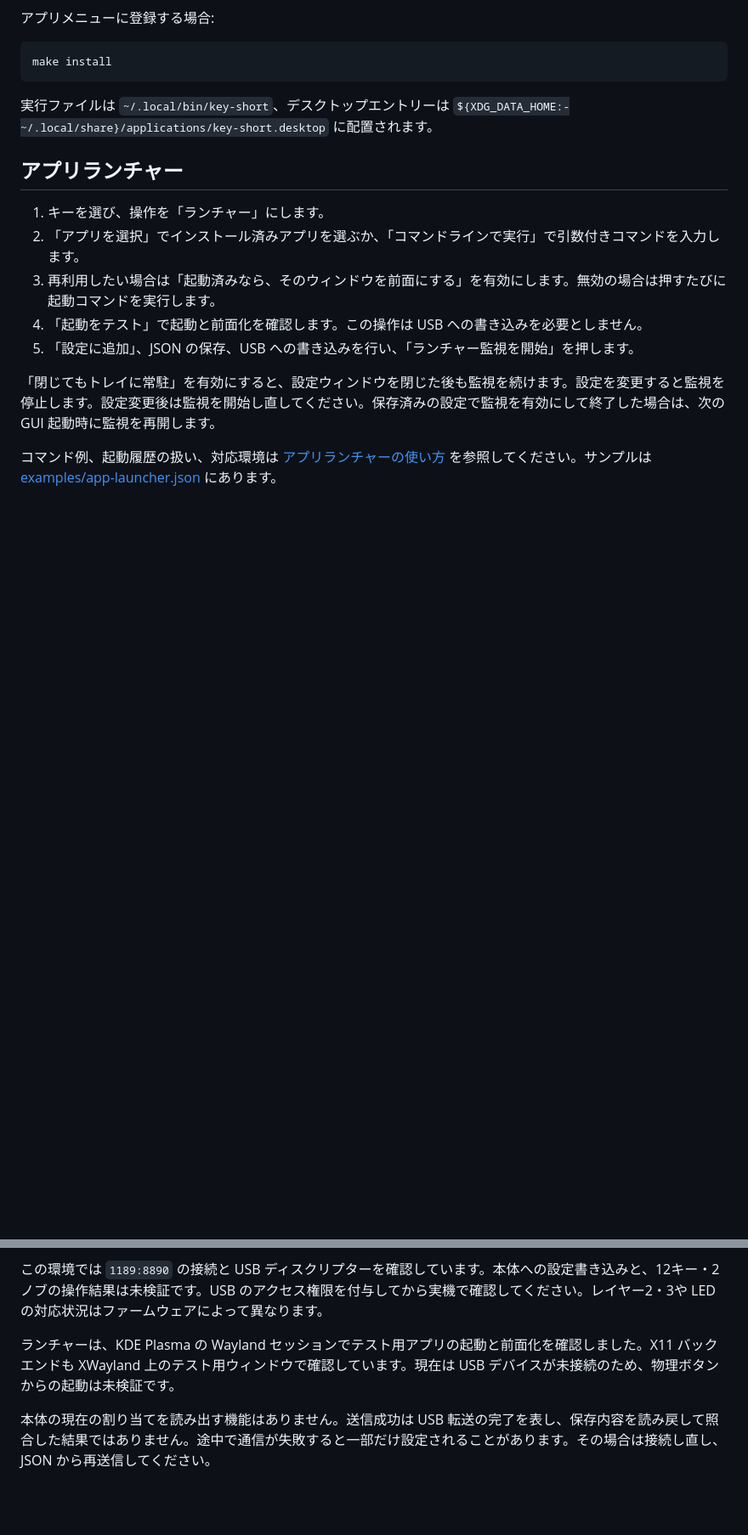
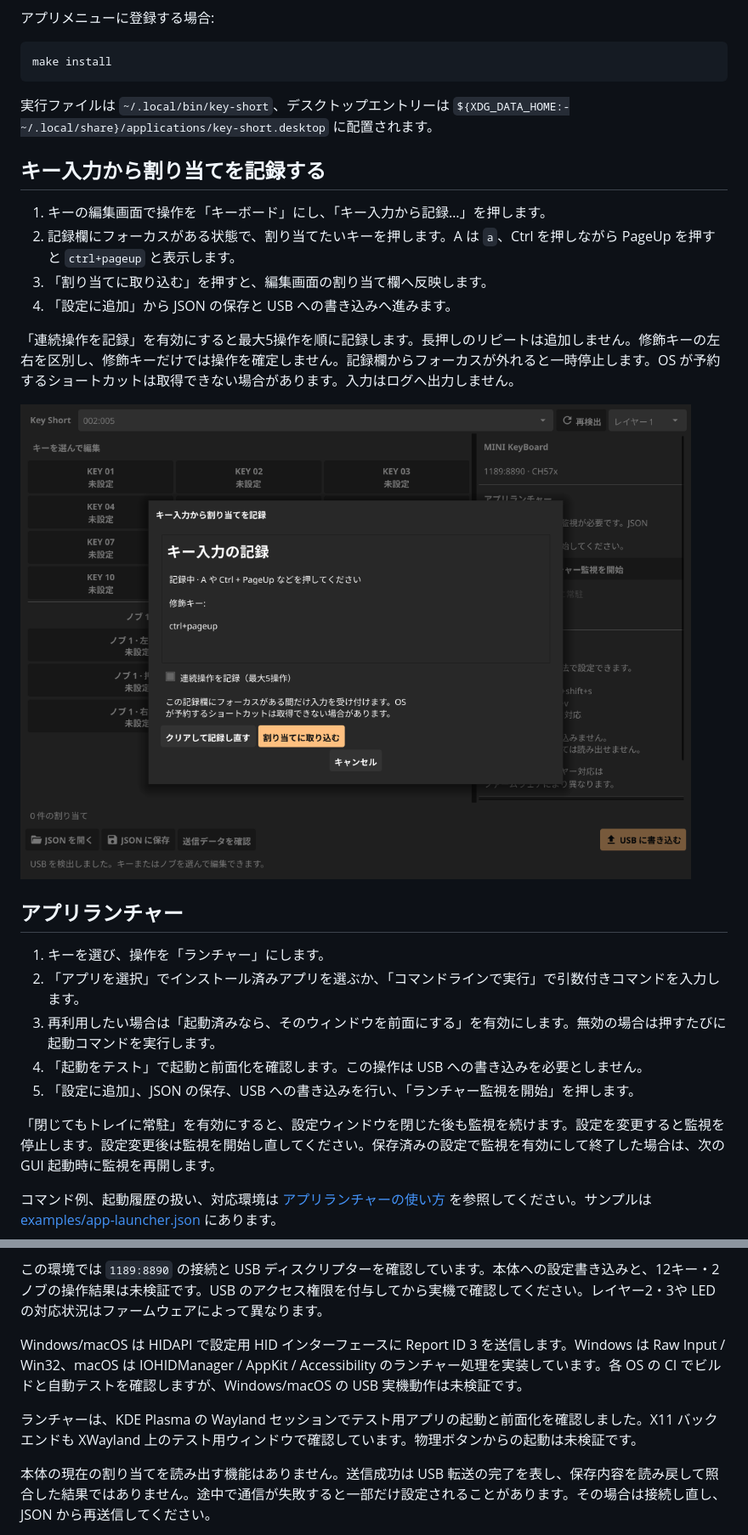
Before and after one commit to haturatu/key-short, a Markdown page: README.md, 2 parts joined by grey strips. Shown at 85% size. Rendered like a GitHub page; pictures changed too: docs/key-recording.png (added); blank space fills up the shorter version.

Commit message:
chore: document cross-platform builds, CI, and keyboard recording

````diff
--- a/README.md
+++ b/README.md
@@ -74,6 +75,17 @@ make install
 ```
 
 実行ファイルは `~/.local/bin/key-short`、デスクトップエントリーは `${XDG_DATA_HOME:-~/.local/share}/applications/key-short.desktop` に配置されます。
+
+## キー入力から割り当てを記録する
+
+1. キーの編集画面で操作を「キーボード」にし、「キー入力から記録…」を押します。
+2. 記録欄にフォーカスがある状態で、割り当てたいキーを押します。A は `a`、Ctrl を押しながら PageUp を押すと `ctrl+pageup` と表示します。
+3. 「割り当てに取り込む」を押すと、編集画面の割り当て欄へ反映します。
+4. 「設定に追加」から JSON の保存と USB への書き込みへ進みます。
+
+「連続操作を記録」を有効にすると最大5操作を順に記録します。長押しのリピートは追加しません。修飾キーの左右を区別し、修飾キーだけでは操作を確定しません。記録欄からフォーカスが外れると一時停止します。OS が予約するショートカットは取得できない場合があります。入力はログへ出力しません。
+
+![Ctrl と PageUp のキー記録画面](docs/key-recording.png)
 
 ## アプリランチャー
 
@@ -177,7 +189,9 @@ USB を使わず、指定スロットの起動・前面化を実行する場合:
 
 この環境では `1189:8890` の接続と USB ディスクリプターを確認しています。本体への設定書き込みと、12キー・2ノブの操作結果は未検証です。USB のアクセス権限を付与してから実機で確認してください。レイヤー2・3や LED の対応状況はファームウェアによって異なります。
 
-ランチャーは、KDE Plasma の Wayland セッションでテスト用アプリの起動と前面化を確認しました。X11 バックエンドも XWayland 上のテスト用ウィンドウで確認しています。現在は USB デバイスが未接続のため、物理ボタンからの起動は未検証です。
+Windows/macOS は HIDAPI で設定用 HID インターフェースに Report ID 3 を送信します。Windows は Raw Input / Win32、macOS は IOHIDManager / AppKit / Accessibility のランチャー処理を実装しています。各 OS の CI でビルドと自動テストを確認しますが、Windows/macOS の USB 実機動作は未検証です。
+
+ランチャーは、KDE Plasma の Wayland セッションでテスト用アプリの起動と前面化を確認しました。X11 バックエンドも XWayland 上のテスト用ウィンドウで確認しています。物理ボタンからの起動は未検証です。
 
 本体の現在の割り当てを読み出す機能はありません。送信成功は USB 転送の完了を表し、保存内容を読み戻して照合した結果ではありません。途中で通信が失敗すると一部だけ設定されることがあります。その場合は接続し直し、JSON から再送信してください。
 
````
Also changed, not shown: other parts of README.md (+7 -4 lines), docs/ci.md (added, +38 -0 lines), docs/launcher.md (+6 -2 lines), docs/platforms.md (added, +78 -0 lines).
